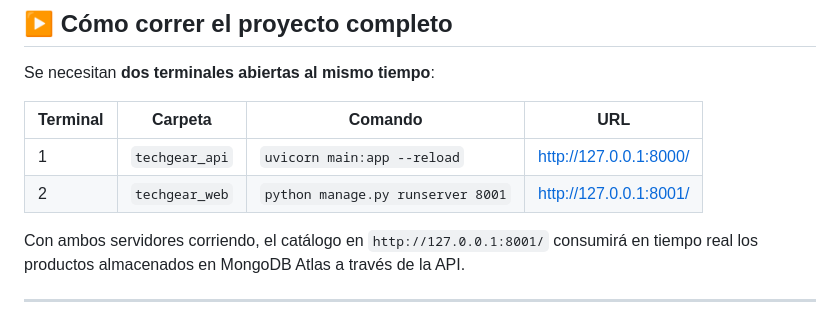
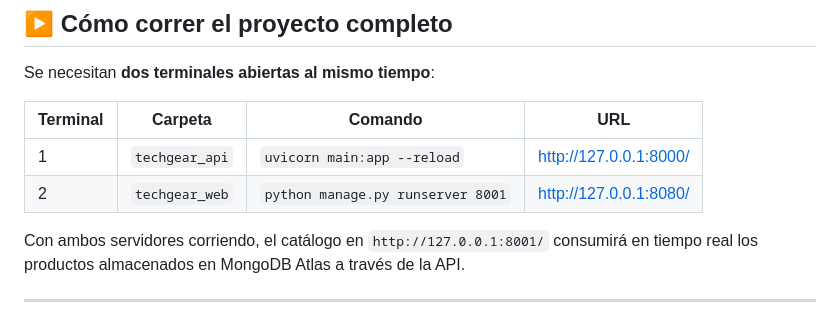
Before and after one commit to melaniferreira52-stack/Taller_2_Fast_Api, a Markdown page: README.md, the part around the change. GitHub-like rendering.

Commit message:
Actualización de README

```diff
--- a/README.md
+++ b/README.md
@@ -97,7 +97,7 @@ Se necesitan **dos terminales abiertas al mismo tiempo**:
 | Terminal | Carpeta | Comando | URL |
 |---|---|---|---|
 | 1 | `techgear_api` | `uvicorn main:app --reload` | http://127.0.0.1:8000/ |
-| 2 | `techgear_web` | `python manage.py runserver 8001` | http://127.0.0.1:8001/ |
+| 2 | `techgear_web` | `python manage.py runserver 8001` | http://127.0.0.1:8080/ |
 
 Con ambos servidores corriendo, el catálogo en `http://127.0.0.1:8001/` consumirá en tiempo real los productos almacenados en MongoDB Atlas a través de la API.
 
```
